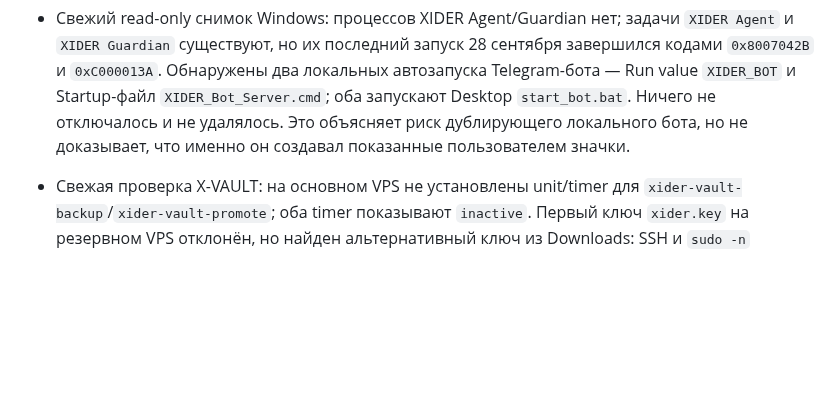
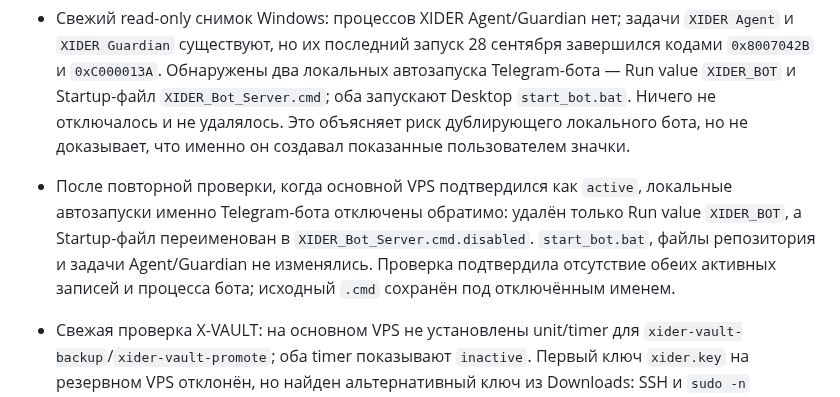
Before and after one commit to invinby/XIDER, a Markdown page: docs/XIDER-MEGA-ROADMAP.md, the part around the change. Drawn GitHub-style; blank space fills up the shorter version.

Commit message:
Disable duplicate local bot autostarts

```diff
--- a/docs/XIDER-MEGA-ROADMAP.md
+++ b/docs/XIDER-MEGA-ROADMAP.md
@@ -61,6 +61,13 @@ macOS-агент, Guard Keeper и система релизов.
   `XIDER_Bot_Server.cmd`; оба запускают Desktop `start_bot.bat`. Ничего не
   отключалось и не удалялось. Это объясняет риск дублирующего локального бота,
   но не доказывает, что именно он создавал показанные пользователем значки.
+
+- После повторной проверки, когда основной VPS подтвердился как `active`,
+  локальные автозапуски именно Telegram-бота отключены обратимо: удалён только
+  Run value `XIDER_BOT`, а Startup-файл переименован в
+  `XIDER_Bot_Server.cmd.disabled`. `start_bot.bat`, файлы репозитория и задачи
+  Agent/Guardian не изменялись. Проверка подтвердила отсутствие обеих активных
+  записей и процесса бота; исходный `.cmd` сохранён под отключённым именем.
 
 - Свежая проверка X-VAULT: на основном VPS не установлены unit/timer для
   `xider-vault-backup`/`xider-vault-promote`; оба timer показывают `inactive`.
```
